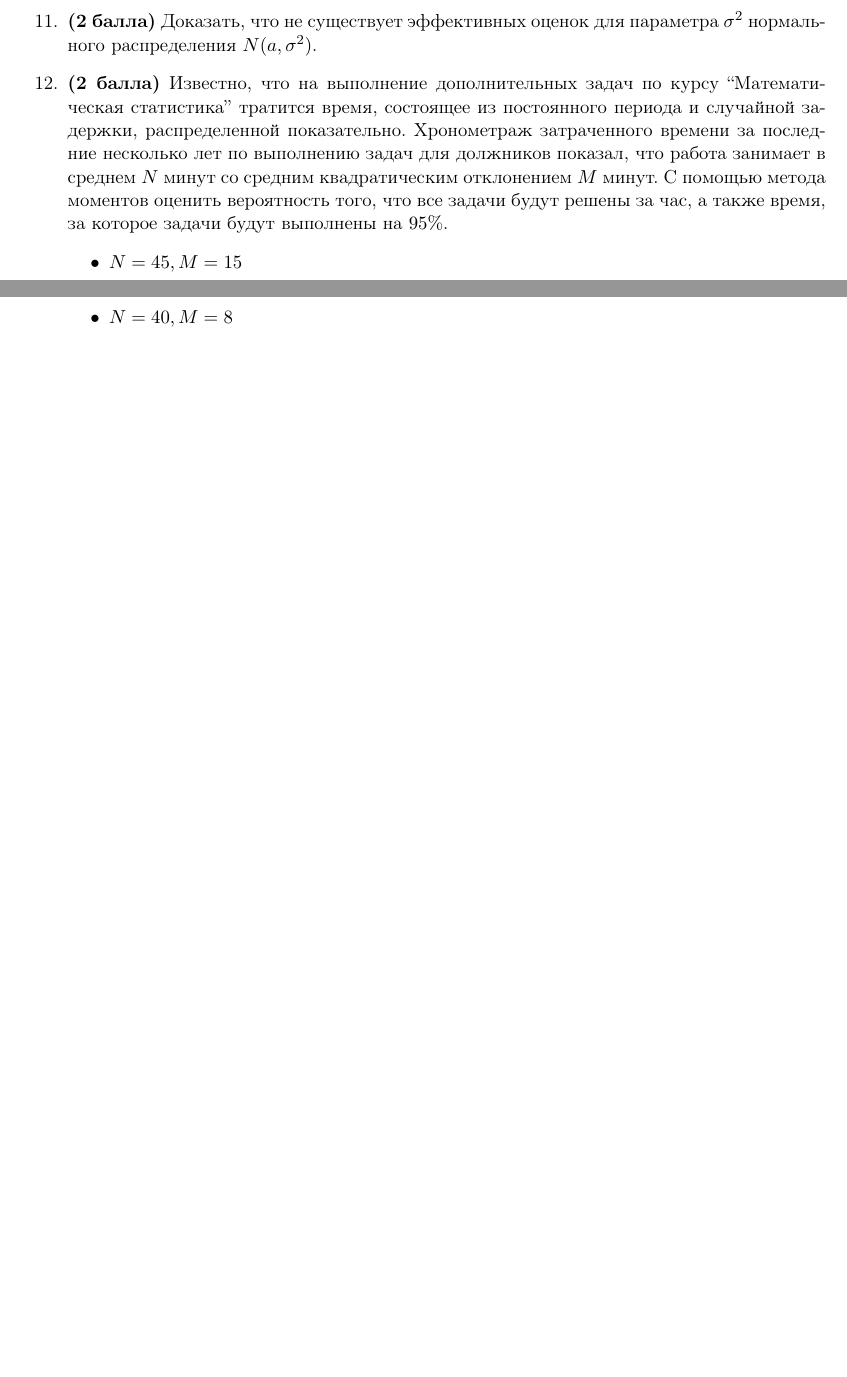
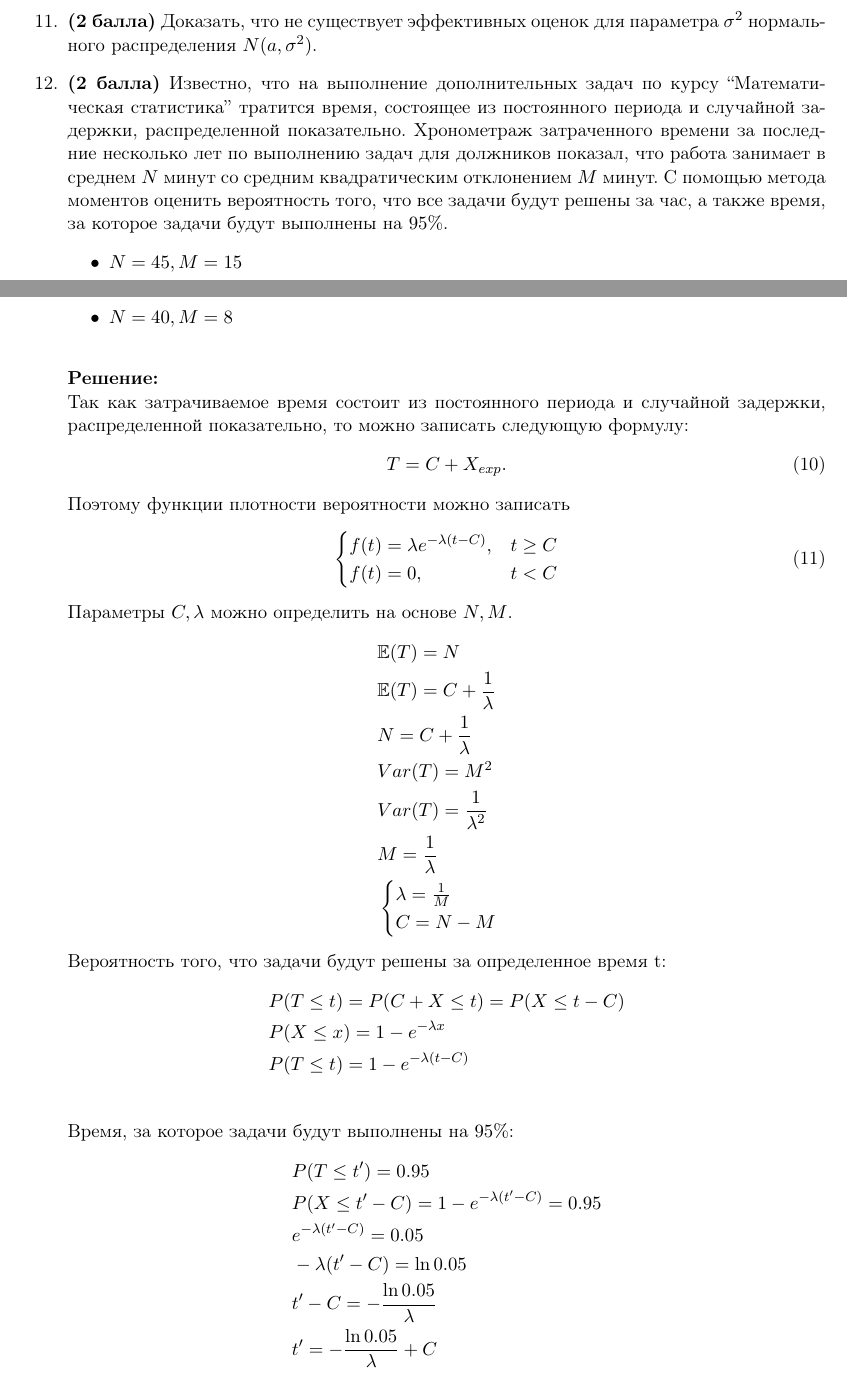
Before and after one commit to mdvasilyev/MathStat-hws, a LaTeX document (hw_add1.tex): two parts of pages 4 and 5 of 5 before the commit and two parts of pages 4 and 5 of 7 after it, joined at a grey line, cut so that both start at the same text, the shorter picture padded with empty space. Compiled offline with pdfLaTeX.

Commit message:
sln: add sln to task 12

```diff
--- a/hw_add1.tex
+++ b/hw_add1.tex
@@ -192,4 +192,44 @@
         \item $N = 45, M = 15$
         \item $N = 40, M = 8$
     \end{itemize}
-
+    \textcolor{white}{.}
+    \start
+    Так как затрачиваемое время состоит из постоянного периода и случайной задержки, распределенной показательно, то можно записать следующую формулу:
+    \begin{equation}
+        T = C + X_{exp}.
+    \end{equation}
+    Поэтому функции плотности вероятности можно записать
+    \begin{equation}
+        \begin{cases}
+            f(t) = \lambda e^{-\lambda (t - C)}, &t \geq C \\
+            f(t) = 0, &t < C
+        \end{cases}
+    \end{equation}
+    Параметры $C, \lambda$ можно определить на основе $N, M$.
+    \begin{align*}
+        &\mathbb{E}(T) = N \\
+        &\mathbb{E}(T) = C + \frac{1}{\lambda} \\
+        &N = C + \frac{1}{\lambda} \\
+        &Var(T) = M^2 \\
+        &Var(T) = \frac{1}{\lambda^2} \\
+        &M = \frac{1}{\lambda} \\
+        &\begin{cases}
+            \lambda = \frac{1}{M} \\
+            C = N - M
+        \end{cases}
+    \end{align*}
+    Вероятность того, что задачи будут решены за определенное время t:
+    \begin{align*}
+        &P(T\leq t)=P(C+X \leq t)=P(X\leq t - C) \\
+        &P(X\leq x)=1 - e^{-\lambda x} \\
+        &P(T\leq t)=1 - e^{-\lambda (t-C)} \\
+    \end{align*}
+    Время, за которое задачи будут выполнены на $95\%$:
+    \begin{align*}
+        &P(T\leq t')=0.95 \\
+        &P(X\leq t' - C) = 1 - e^{-\lambda (t'-C)} = 0.95 \\
+        &e^{-\lambda (t'-C)} = 0.05 \\
+        &-\lambda (t'-C) = \ln 0.05 \\
+        &t'-C = -\frac{\ln 0.05}{\lambda} \\
+        &t' = -\frac{\ln 0.05}{\lambda} + C
+    \end{align*}
@@ -195,0 +244 @@
+    \end{equation}
```
Also changed, not shown: hw_add1.tex (30 more changed lines).
